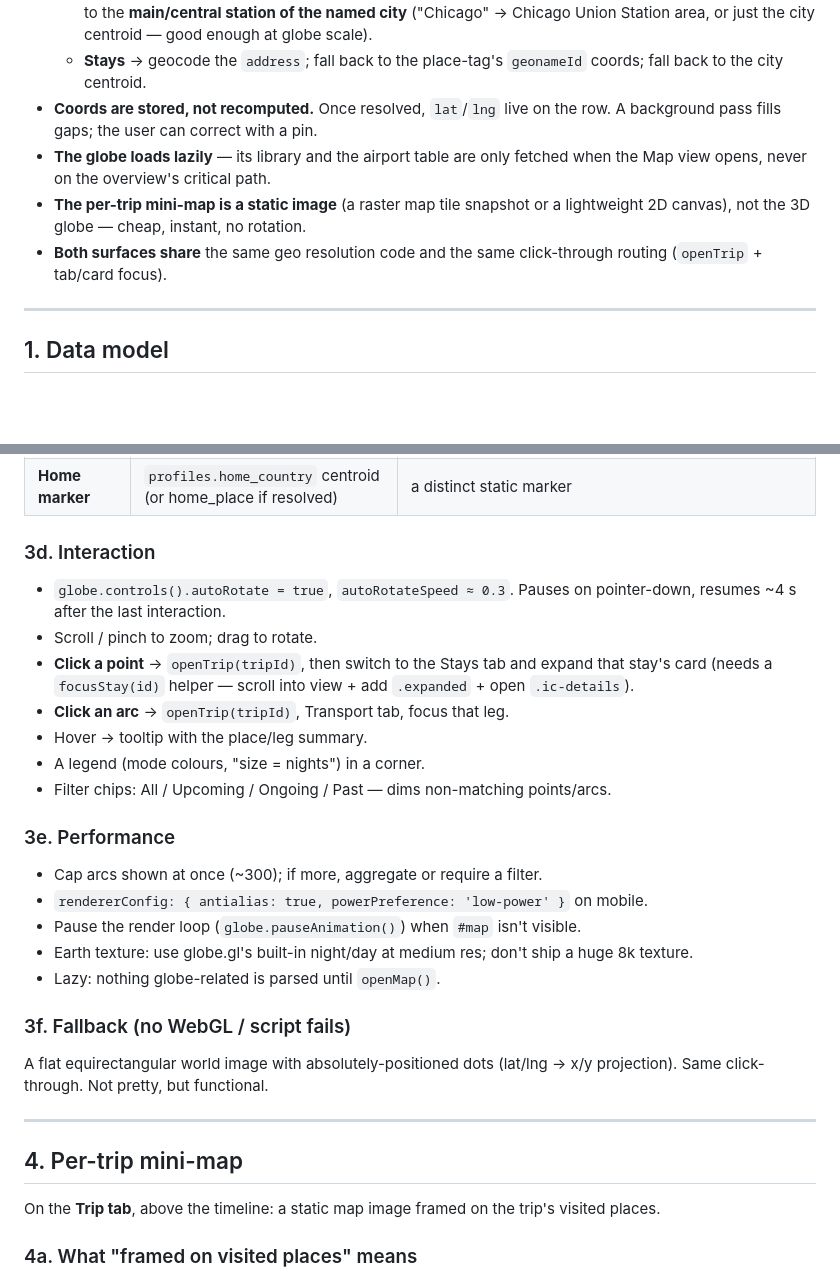
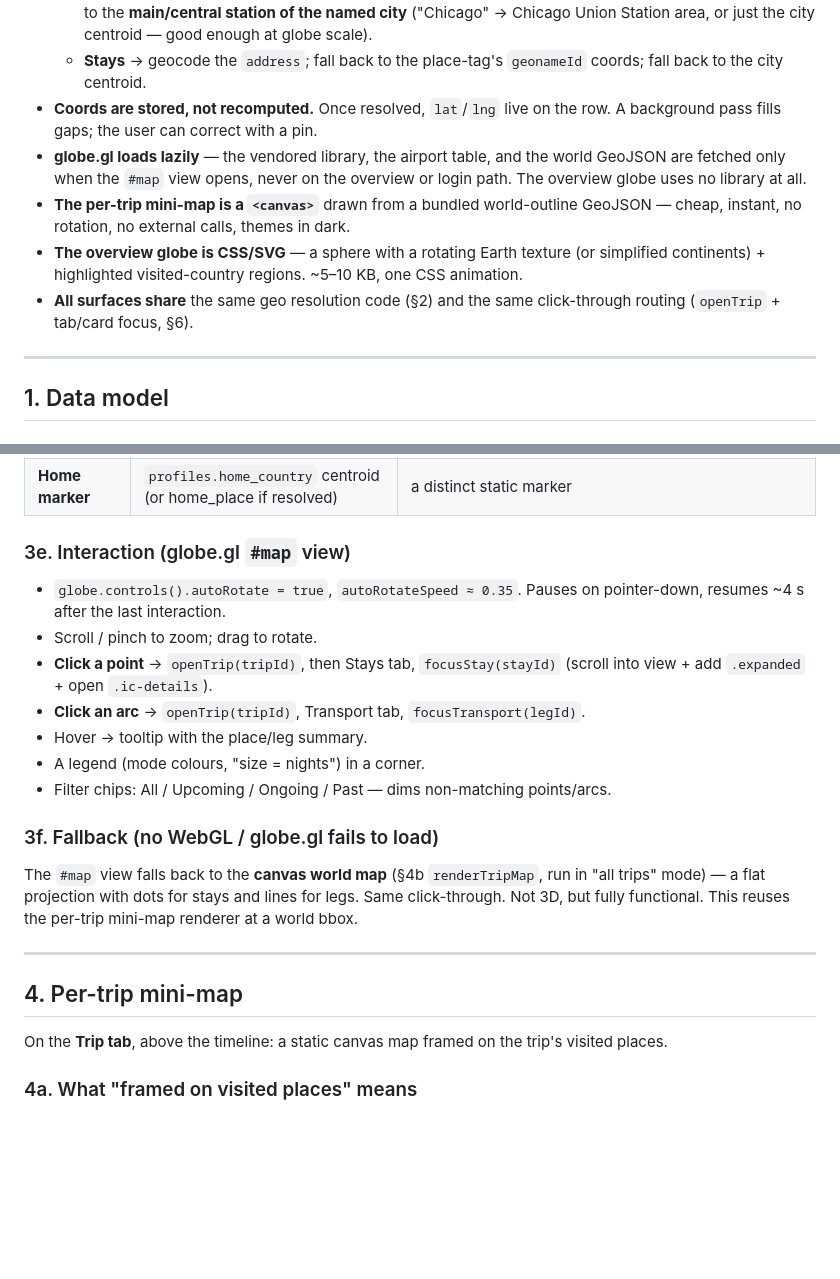
Before and after one commit to motracks/tripsitter, a Markdown page: SPEC-maps.md, 2 parts joined by grey strips. GitHub-like rendering; blank space fills up the shorter version.

```diff
--- a/SPEC-maps.md
+++ b/SPEC-maps.md
@@ -24,12 +33,16 @@ Two surfaces, one shared geo layer:
     `geonameId` coords; fall back to the city centroid.
 - **Coords are stored, not recomputed.** Once resolved, `lat`/`lng` live on the
   row. A background pass fills gaps; the user can correct with a pin.
-- **The globe loads lazily** — its library and the airport table are only
-  fetched when the Map view opens, never on the overview's critical path.
-- **The per-trip mini-map is a static image** (a raster map tile snapshot or a
-  lightweight 2D canvas), not the 3D globe — cheap, instant, no rotation.
-- **Both surfaces share** the same geo resolution code and the same
-  click-through routing (`openTrip` + tab/card focus).
+- **globe.gl loads lazily** — the vendored library, the airport table, and the
+  world GeoJSON are fetched only when the `#map` view opens, never on the
+  overview or login path. The overview globe uses no library at all.
+- **The per-trip mini-map is a `<canvas>`** drawn from a bundled world-outline
+  GeoJSON — cheap, instant, no rotation, no external calls, themes in dark.
+- **The overview globe is CSS/SVG** — a sphere with a rotating Earth texture (or
+  simplified continents) + highlighted visited-country regions. ~5–10 KB, one
+  CSS animation.
+- **All surfaces share** the same geo resolution code (§2) and the same
+  click-through routing (`openTrip` + tab/card focus, §6).
 
 ---
 
@@ -175,38 +200,30 @@ the Trip tab / Map view.
 | **Heatmap / rings** | stay coords weighted by nights | `globe.gl` hex-bin layer, or pulsing rings on the most-stayed cities |
 | **Home marker** | `profiles.home_country` centroid (or home_place if resolved) | a distinct static marker |
 
-### 3d. Interaction
+### 3e. Interaction (globe.gl `#map` view)
 
-- `globe.controls().autoRotate = true`, `autoRotateSpeed ≈ 0.3`. Pauses on
+- `globe.controls().autoRotate = true`, `autoRotateSpeed ≈ 0.35`. Pauses on
   pointer-down, resumes ~4 s after the last interaction.
 - Scroll / pinch to zoom; drag to rotate.
-- **Click a point** → `openTrip(tripId)`, then switch to the Stays tab and
-  expand that stay's card (needs a `focusStay(id)` helper — scroll into view +
-  add `.expanded` + open `.ic-details`).
-- **Click an arc** → `openTrip(tripId)`, Transport tab, focus that leg.
+- **Click a point** → `openTrip(tripId)`, then Stays tab, `focusStay(stayId)`
+  (scroll into view + add `.expanded` + open `.ic-details`).
+- **Click an arc** → `openTrip(tripId)`, Transport tab, `focusTransport(legId)`.
 - Hover → tooltip with the place/leg summary.
 - A legend (mode colours, "size = nights") in a corner.
 - Filter chips: All / Upcoming / Ongoing / Past — dims non-matching points/arcs.
 
-### 3e. Performance
+### 3f. Fallback (no WebGL / globe.gl fails to load)
 
-- Cap arcs shown at once (~300); if more, aggregate or require a filter.
-- `rendererConfig: { antialias: true, powerPreference: 'low-power' }` on mobile.
-- Pause the render loop (`globe.pauseAnimation()`) when `#map` isn't visible.
-- Earth texture: use globe.gl's built-in night/day at medium res; don't ship a
-  huge 8k texture.
-- Lazy: nothing globe-related is parsed until `openMap()`.
-
-### 3f. Fallback (no WebGL / script fails)
-
-A flat equirectangular world image with absolutely-positioned dots
-(lat/lng → x/y projection). Same click-through. Not pretty, but functional.
+The `#map` view falls back to the **canvas world map** (§4b `renderTripMap`,
+run in "all trips" mode) — a flat projection with dots for stays and lines for
+legs. Same click-through. Not 3D, but fully functional. This reuses the
+per-trip mini-map renderer at a world bbox.
 
 ---
 
 ## 4. Per-trip mini-map
 
-On the **Trip tab**, above the timeline: a static map image framed on the
+On the **Trip tab**, above the timeline: a static canvas map framed on the
 trip's visited places.
 
 ### 4a. What "framed on visited places" means
```
Also changed, not shown: other parts of SPEC-maps.md (+113 -61 lines), ROADMAP.md (+6 -2 lines).
